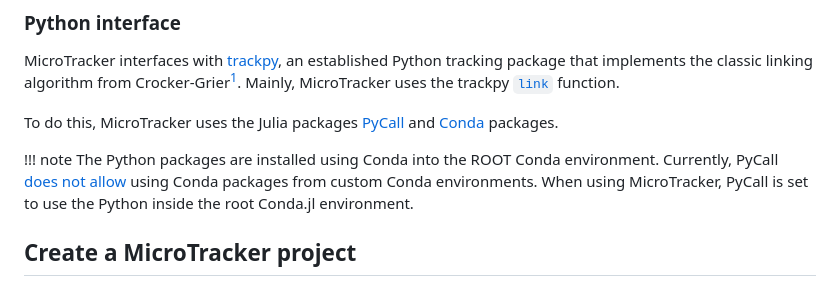
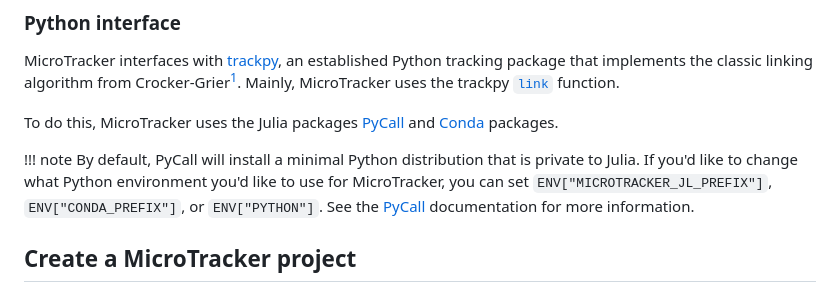
Before and after one commit to czimm79/MicroTracker.jl, a Markdown page: docs/src/settingupuser.md, the part around the change. Rendered like a GitHub page.

Commit message:
update docs to reflect env selection

```diff
--- a/docs/src/settingupuser.md
+++ b/docs/src/settingupuser.md
@@ -47,7 +47,7 @@ MicroTracker interfaces with [trackpy](http://soft-matter.github.io/trackpy/v0.6
 To do this, MicroTracker uses the Julia packages [PyCall](https://github.com/JuliaPy/PyCall.jl#quick-start) and [Conda](https://github.com/JuliaPy/Conda.jl/tree/master) packages.
 
 !!! note
-    The Python packages are installed using Conda into the ROOT Conda environment. Currently, PyCall [does not allow](https://github.com/JuliaPy/Conda.jl/blob/master/README.md#conda-environments) using Conda packages from custom Conda environments. When using MicroTracker, PyCall is set to use the Python inside the root Conda.jl environment.
+    By default, PyCall will install a minimal Python distribution that is private to Julia. If you'd like to change what Python environment you'd like to use for MicroTracker, you can set `ENV["MICROTRACKER_JL_PREFIX"]`, `ENV["CONDA_PREFIX"]`, or `ENV["PYTHON"]`. See the [PyCall](https://github.com/JuliaPy/PyCall.jl#installation) documentation for more information.
 
 ## Create a MicroTracker project
 Now that we have a new Julia environment in this folder with MicroTracker installed, lets start using MicroTracker! To import a package, Julia uses the keyword `using`. Make sure you're out of package mode by pressing `backspace`. The prompt should read `julia>` again. After that, we'll use the [`create_project_here`](@ref) function.
```
